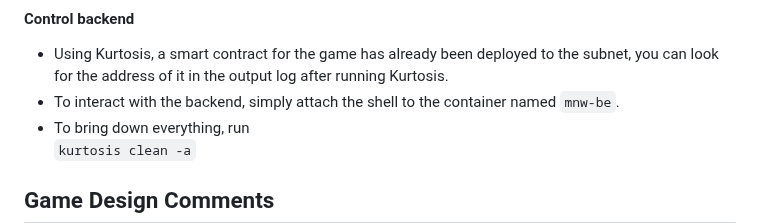
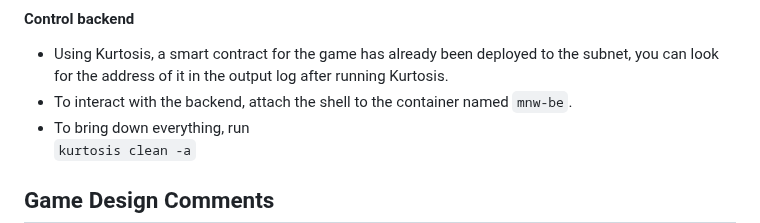
Before and after one commit to CodeLinkIO/MoveAndWhap, a Markdown page: README.md, the part around the change. Drawn GitHub-style.

Commit message:
Revert "update doc"
This reverts commit 252d16783eed55b19fcf4cb235e847de6edb907b.

```diff
--- a/README.md
+++ b/README.md
@@ -301,7 +301,7 @@ These instructions are for a Unix environment. If you have been doing this proje
 #### Control backend
 
 - Using Kurtosis, a smart contract for the game has already been deployed to the subnet, you can look for the address of it in the output log after running Kurtosis.
-- To interact with the backend, simply attach the shell to the container named `mnw-be`.
+- To interact with the backend, attach the shell to the container named `mnw-be`.
 - To bring down everything, run
   `kurtosis clean -a`
 
```
